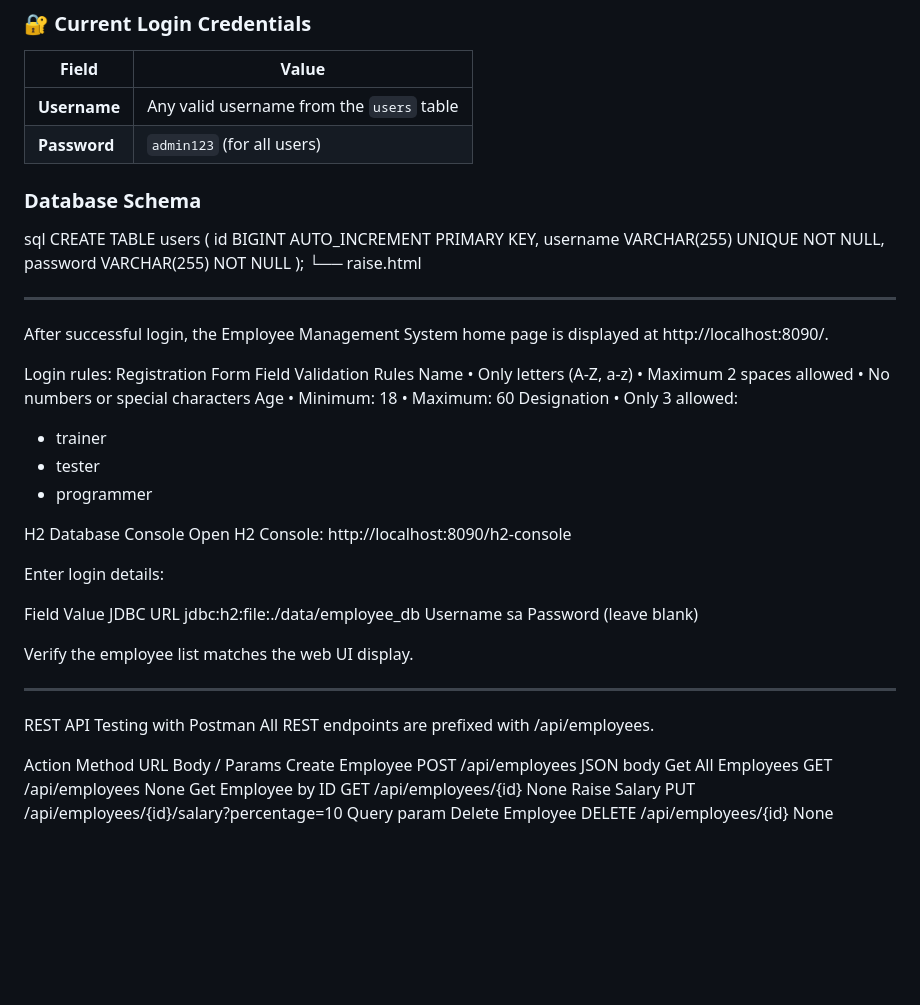
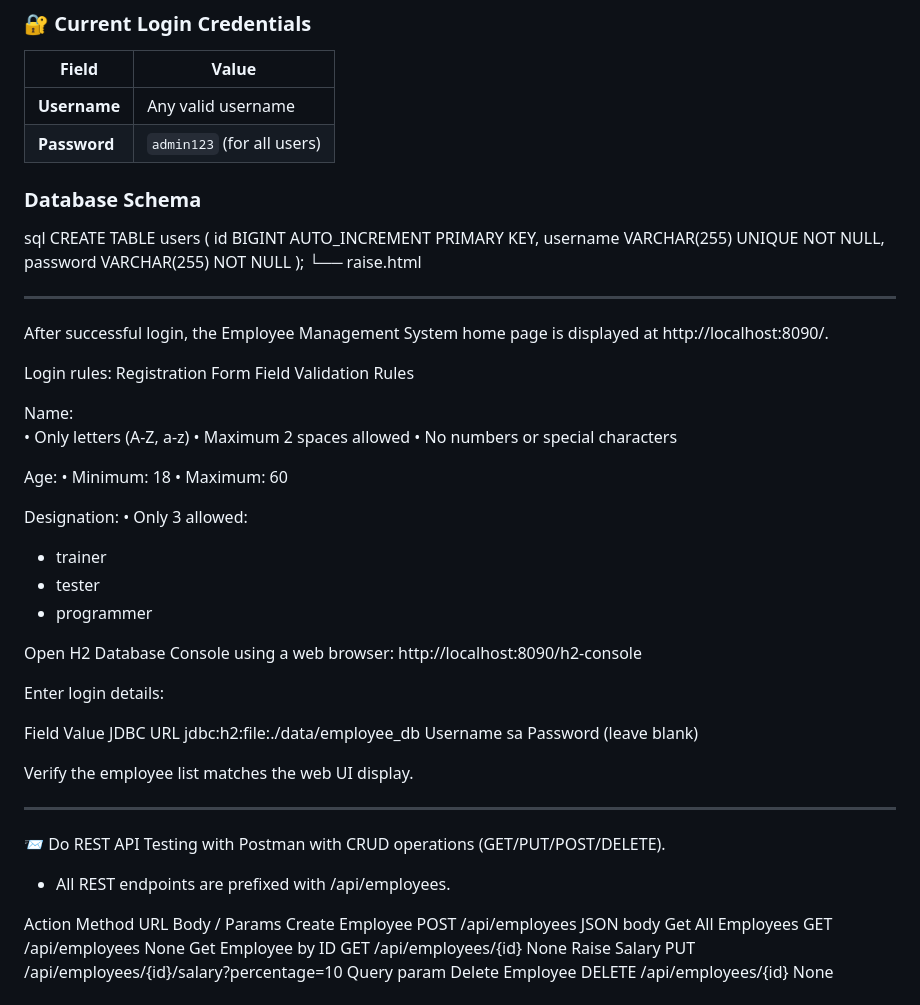
Before and after one commit to HannaSharma05/Employee-ProjectDay3, a Markdown page: README.md, the part around the change. GitHub-like rendering; blank space fills up the shorter version.

```diff
--- a/README.md
+++ b/README.md
@@ -57,7 +57,7 @@ It validates credentials against the **H2 database** using Spring Data JPA.
 
 | Field | Value |
 |-------|-------|
-| **Username** | Any valid username from the `users` table |
+| **Username** | Any valid username |
 | **Password** | `admin123` (for all users) |
 
 
@@ -77,19 +77,25 @@ After successful login, the Employee Management System home page is displayed at
 Login rules:
  Registration Form
 Field	Validation Rules
-Name	• Only letters (A-Z, a-z)
+
+Name:
+• Only letters (A-Z, a-z)
 • Maximum 2 spaces allowed
 • No numbers or special characters
-Age	• Minimum: 18
+
+Age:
+• Minimum: 18
 • Maximum: 60
-Designation	• Only 3 allowed:
+
+Designation:
+• Only 3 allowed:
 - trainer
 - tester
 - programmer
 
 
-H2 Database Console
-Open H2 Console: http://localhost:8090/h2-console
+Open H2 Database Console using a web browser:
+ http://localhost:8090/h2-console
 
 Enter login details:
 
@@ -101,8 +107,8 @@ Password	(leave blank)
 Verify the employee list matches the web UI display.
 
 -------------------------------------------------------------------------
-REST API Testing with Postman
-All REST endpoints are prefixed with /api/employees.
+📨 Do REST API Testing with Postman with CRUD operations (GET/PUT/POST/DELETE).
+- All REST endpoints are prefixed with /api/employees.
 
 Action	Method	URL	Body / Params
 Create Employee	POST	/api/employees	JSON body
```
